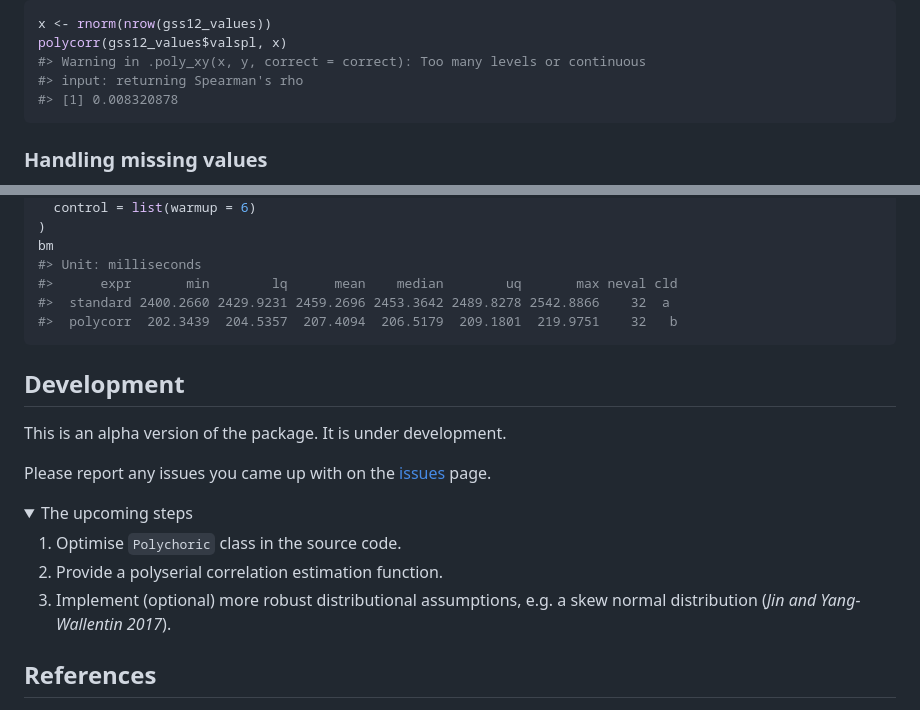
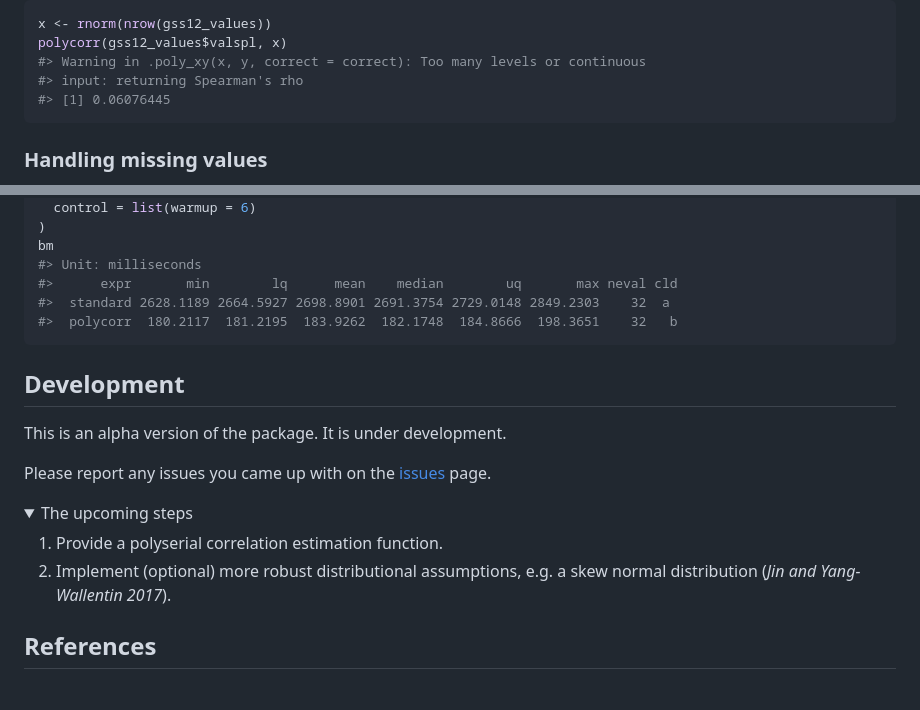
Before and after one commit to Marwolaeth/polychoric, a Markdown page: README.md, 2 parts joined by grey strips. Drawn GitHub-style; folded sections open.

````diff
--- a/README.md
+++ b/README.md
@@ -379,7 +379,7 @@ x <- rnorm(nrow(gss12_values))
 polycorr(gss12_values$valspl, x)
 #> Warning in .poly_xy(x, y, correct = correct): Too many levels or continuous
 #> input: returning Spearman's rho
-#> [1] 0.008320878
+#> [1] 0.06076445
 ```
 
 ### Handling missing values
@@ -507,8 +507,8 @@ bm <- microbenchmark(
 bm
 #> Unit: milliseconds
 #>      expr       min        lq      mean    median        uq       max neval cld
-#>  standard 2400.2660 2429.9231 2459.2696 2453.3642 2489.8278 2542.8866    32  a
-#>  polycorr  202.3439  204.5357  207.4094  206.5179  209.1801  219.9751    32   b
+#>  standard 2628.1189 2664.5927 2698.8901 2691.3754 2729.0148 2849.2303    32  a
+#>  polycorr  180.2117  181.2195  183.9262  182.1748  184.8666  198.3651    32   b
 ```
 
 ## Development
@@ -523,9 +523,8 @@ Please report any issues you came up with on the
 The upcoming steps
 </summary>
 
-1.  Optimise `Polychoric` class in the source code.
-2.  Provide a polyserial correlation estimation function.
-3.  Implement (optional) more robust distributional assumptions, e.g. a
+1.  Provide a polyserial correlation estimation function.
+2.  Implement (optional) more robust distributional assumptions, e.g. a
     skew normal distribution (*Jin and Yang-Wallentin 2017*).
     </details>
 
````
Also changed, not shown: other parts of README.md (+49 -49 lines), man/figures/README-example-missing-02-1.png, 2 other files.
